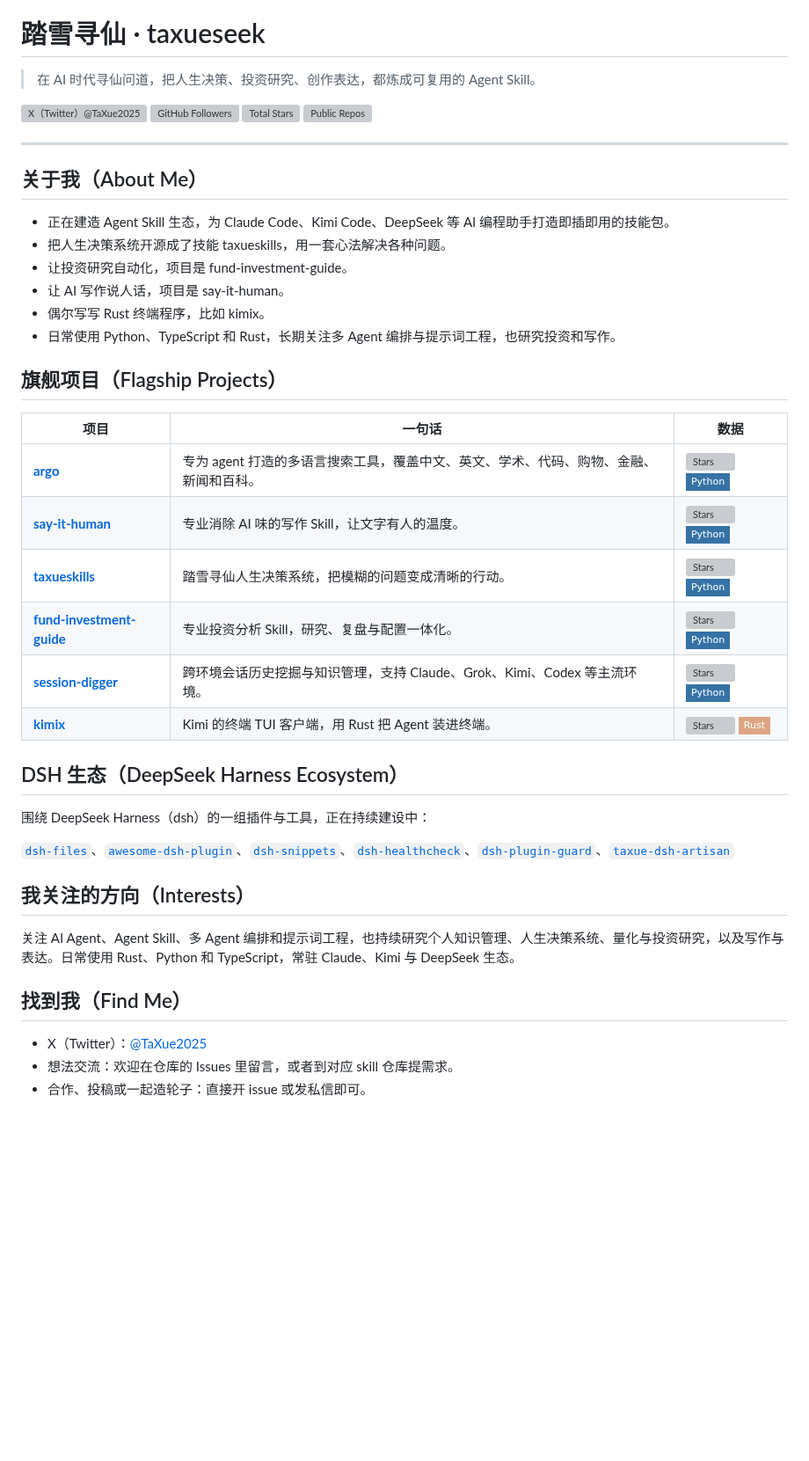
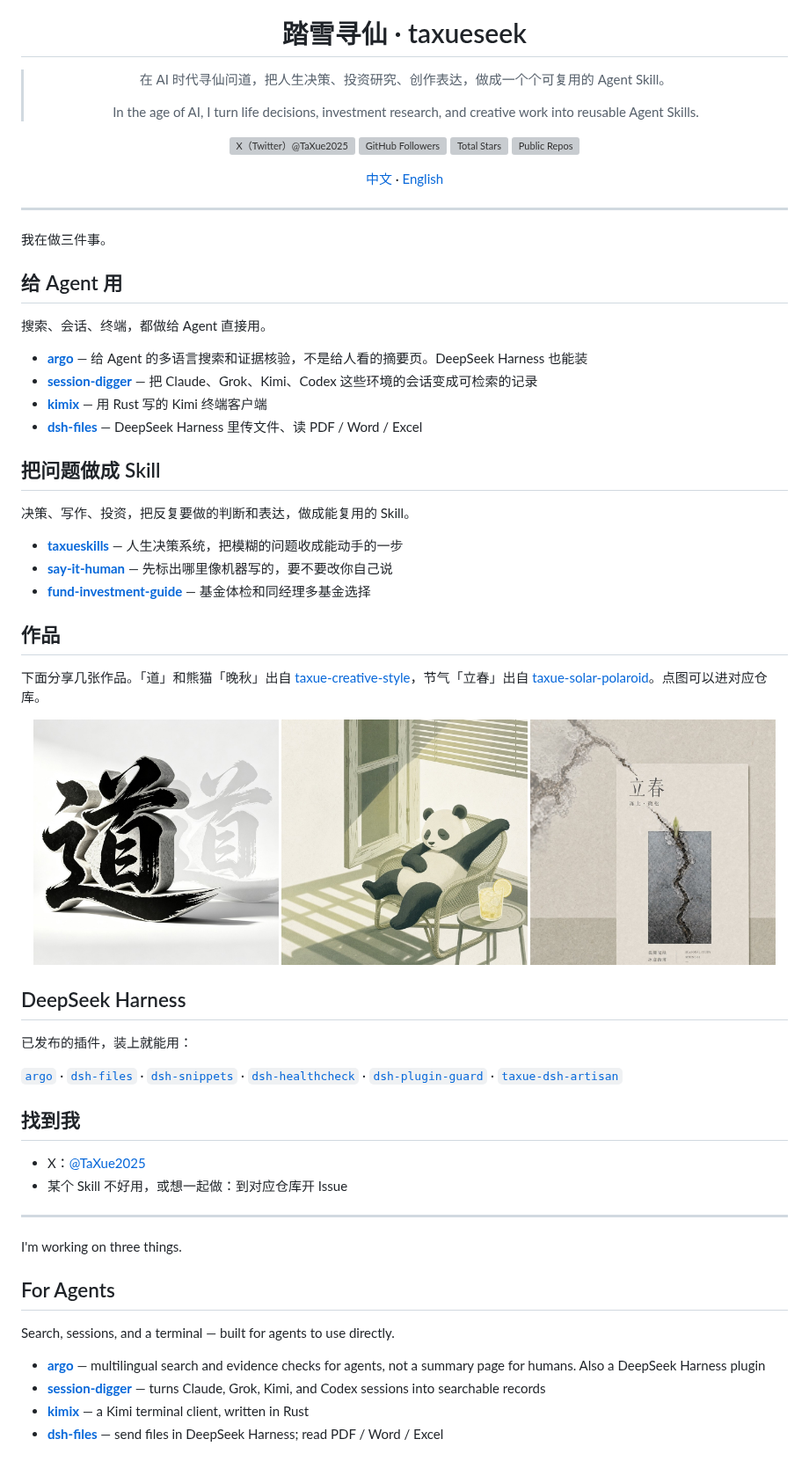
Before and after one commit to taxueseek/taxueseek, a Markdown page: README.md, the part around one of its changes. Shown at 88% size. GitHub-like rendering; pictures changed too: assets/readme/proof-autumn.jpg (added), assets/readme/proof-calligraphy.jpg (added), assets/readme/proof-lichun.jpg (added); badges without logos; blank space fills up the shorter version; grey boxes are pictures that could not be loaded.

Commit message:
docs: 介绍页换头图与作品

```diff
--- a/README.md
+++ b/README.md
@@ -2,49 +6,75 @@
 
 # 踏雪寻仙 · taxueseek
 
-> 在 AI 时代寻仙问道，把人生决策、投资研究、创作表达，都炼成可复用的 Agent Skill。
+> 在 AI 时代寻仙问道，把人生决策、投资研究、创作表达，做成一个个可复用的 Agent Skill。
+>
+> In the age of AI, I turn life decisions, investment research, and creative work into reusable Agent Skills.
 
 [![X（Twitter）@TaXue2025](https://img.shields.io/twitter/follow/TaXue2025?style=for-the-badge&logo=x&logoColor=white&color=0f172a&labelColor=0f172a&label=X%20%40TaXue2025)](https://x.com/TaXue2025)
 [![GitHub Followers](https://img.shields.io/github/followers/taxueseek?style=for-the-badge&logo=github&logoColor=white&color=38bdf8&label=Followers)](https://github.com/taxueseek?tab=followers)
 [![Total Stars](https://img.shields.io/github/stars/taxueseek?style=for-the-badge&logo=github&logoColor=white&color=fbbf24&label=Total%20Stars)](https://github.com/taxueseek?tab=repositories)
-[![Public Repos](https://img.shields.io/badge/dynamic/json?style=for-the-badge&label=Repositories&query=%24.length&color=0ea5e9&url=https%3A%2F%2Fapi.github.com%2Fusers%2Ftaxueseek%2Frepos)](https://github.com/taxueseek?tab=repositories)
+[![Public Repos](https://img.shields.io/badge/dynamic/json?style=for-the-badge&label=Repositories&query=%24.public_repos&color=0ea5e9&url=https%3A%2F%2Fapi.github.com%2Fusers%2Ftaxueseek)](https://github.com/taxueseek?tab=repositories)
+
+<p><a href="#zhongwen">中文</a> · <a href="#english">English</a></p>
 
 </div>
 
 ---
 
-## 关于我（About Me）
+<a id="zhongwen"></a>
 
-- 正在建造 Agent Skill 生态，为 Claude Code、Kimi Code、DeepSeek 等 AI 编程助手打造即插即用的技能包。
-- 把人生决策系统开源成了技能 taxueskills，用一套心法解决各种问题。
-- 让投资研究自动化，项目是 fund-investment-guide。
-- 让 AI 写作说人话，项目是 say-it-human。
-- 偶尔写写 Rust 终端程序，比如 kimix。
-- 日常使用 Python、TypeScript 和 Rust，长期关注多 Agent 编排与提示词工程，也研究投资和写作。
+我在做三件事。
 
-## 旗舰项目（Flagship Projects）
+## 给 Agent 用
 
-| 项目 | 一句话 | 数据 |
-|------|--------|------|
-| [**argo**](https://github.com/taxueseek/argo) | 专为 agent 打造的多语言搜索工具，覆盖中文、英文、学术、代码、购物、金融、新闻和百科。 | ![Stars](https://img.shields.io/github/stars/taxueseek/argo?style=flat-square&label=stars&color=fbbf24) ![Python](https://img.shields.io/badge/-Python-3572A5?style=flat-square) |
-| [**say-it-human**](https://github.com/taxueseek/say-it-human) | 专业消除 AI 味的写作 Skill，让文字有人的温度。 | ![Stars](https://img.shields.io/github/stars/taxueseek/say-it-human?style=flat-square&label=stars&color=fbbf24) ![Python](https://img.shields.io/badge/-Python-3572A5?style=flat-square) |
-| [**taxueskills**](https://github.com/taxueseek/taxueskills) | 踏雪寻仙人生决策系统，把模糊的问题变成清晰的行动。 | ![Stars](https://img.shields.io/github/stars/taxueseek/taxueskills?style=flat-square&label=stars&color=fbbf24) ![Python](https://img.shields.io/badge/-Python-3572A5?style=flat-square) |
-| [**fund-investment-guide**](https://github.com/taxueseek/fund-investment-guide) | 专业投资分析 Skill，研究、复盘与配置一体化。 | ![Stars](https://img.shields.io/github/stars/taxueseek/fund-investment-guide?style=flat-square&label=stars&color=fbbf24) ![Python](https://img.shields.io/badge/-Python-3572A5?style=flat-square) |
-| [**session-digger**](https://github.com/taxueseek/session-digger) | 跨环境会话历史挖掘与知识管理，支持 Claude、Grok、Kimi、Codex 等主流环境。 | ![Stars](https://img.shields.io/github/stars/taxueseek/session-digger?style=flat-square&label=stars&color=fbbf24) ![Python](https://img.shields.io/badge/-Python-3572A5?style=flat-square) |
-| [**kimix**](https://github.com/taxueseek/kimix) | Kimi 的终端 TUI 客户端，用 Rust 把 Agent 装进终端。 | ![Stars](https://img.shields.io/github/stars/taxueseek/kimix?style=flat-square&label=stars&color=fbbf24) ![Rust](https://img.shields.io/badge/-Rust-dea584?style=flat-square) |
+搜索、会话、终端，都做给 Agent 直接用。
 
-## DSH 生态（DeepSeek Harness Ecosystem）
+- [**argo**](https://github.com/taxueseek/argo) — 给 Agent 的多语言搜索和证据核验，不是给人看的摘要页。DeepSeek Harness 也能装
+- [**session-digger**](https://github.com/taxueseek/session-digger) — 把 Claude、Grok、Kimi、Codex 这些环境的会话变成可检索的记录
+- [**kimix**](https://github.com/taxueseek/kimix) — 用 Rust 写的 Kimi 终端客户端
+- [**dsh-files**](https://github.com/taxueseek/dsh-files) — DeepSeek Harness 里传文件、读 PDF / Word / Excel
 
-围绕 DeepSeek Harness（dsh）的一组插件与工具，正在持续建设中：
+## 把问题做成 Skill
 
-[`dsh-files`](https://github.com/taxueseek/dsh-files)、[`awesome-dsh-plugin`](https://github.com/taxueseek/awesome-dsh-plugin)、[`dsh-snippets`](https://github.com/taxueseek/dsh-snippets)、[`dsh-healthcheck`](https://github.com/taxueseek/dsh-healthcheck)、[`dsh-plugin-guard`](https://github.com/taxueseek/dsh-plugin-guard)、[`taxue-dsh-artisan`](https://github.com/taxueseek/taxue-dsh-artisan)
+决策、写作、投资，把反复要做的判断和表达，做成能复用的 Skill。
 
-## 我关注的方向（Interests）
+- [**taxueskills**](https://github.com/taxueseek/taxueskills) — 人生决策系统，把模糊的问题收成能动手的一步
+- [**say-it-human**](https://github.com/taxueseek/say-it-human) — 先标出哪里像机器写的，要不要改你自己说
+- [**fund-investment-guide**](https://github.com/taxueseek/fund-investment-guide) — 基金体检和同经理多基金选择
 
-关注 AI Agent、Agent Skill、多 Agent 编排和提示词工程，也持续研究个人知识管理、人生决策系统、量化与投资研究，以及写作与表达。日常使用 Rust、Python 和 TypeScript，常驻 Claude、Kimi 与 DeepSeek 生态。
+## 作品
 
-## 找到我（Find Me）
+下面分享几张作品。「道」和熊猫「晚秋」出自 [taxue-creative-style](https://github.com/taxueseek/taxue-creative-style)，节气「立春」出自 [taxue-solar-polaroid](https://github.com/taxueseek/taxue-solar-polaroid)。点图可以进对应仓库。
 
-- X（Twitter）：[@TaXue2025](https://x.com/TaXue2025)
-- 想法交流：欢迎在仓库的 Issues 里留言，或者到对应 skill 仓库提需求。
-- 合作、投稿或一起造轮子：直接开 issue 或发私信即可。
+<p align="center">
+  <a href="https://github.com/taxueseek/taxue-creative-style"><img src="assets/readme/proof-calligraphy.jpg" width="32%" alt="3D 书法「道」"></a>
+  <a href="https://github.com/taxueseek/taxue-creative-style"><img src="assets/readme/proof-autumn.jpg" width="32%" alt="治愈插画「晚秋」"></a>
+  <a href="https://github.com/taxueseek/taxue-solar-polaroid"><img src="assets/readme/proof-lichun.jpg" width="32%" alt="节气拍立得「立春」"></a>
+</p>
+
+## DeepSeek Harness
+
+已发布的插件，装上就能用：
+
+[`argo`](https://github.com/taxueseek/argo) · [`dsh-files`](https://github.com/taxueseek/dsh-files) · [`dsh-snippets`](https://github.com/taxueseek/dsh-snippets) · [`dsh-healthcheck`](https://github.com/taxueseek/dsh-healthcheck) · [`dsh-plugin-guard`](https://github.com/taxueseek/dsh-plugin-guard) · [`taxue-dsh-artisan`](https://github.com/taxueseek/taxue-dsh-artisan)
+
+## 找到我
+
+- X：[@TaXue2025](https://x.com/TaXue2025)
+- 某个 Skill 不好用，或想一起做：到对应仓库开 Issue
+
+---
+
+<a id="english"></a>
+
+I'm working on three things.
+
+## For Agents
+
+Search, sessions, and a terminal — built for agents to use directly.
+
+- [**argo**](https://github.com/taxueseek/argo) — multilingual search and evidence checks for agents, not a summary page for humans. Also a DeepSeek Harness plugin
+- [**session-digger**](https://github.com/taxueseek/session-digger) — turns Claude, Grok, Kimi, and Codex sessions into searchable records
+- [**kimix**](https://github.com/taxueseek/kimix) — a Kimi terminal client, written in Rust
+- [**dsh-files**](https://github.com/taxueseek/dsh-files) — send files in DeepSeek Harness; read PDF / Word / Excel
+
```
Also changed, not shown: other parts of README.md (+33 -1 lines), assets/readme/hero.jpg (added).
